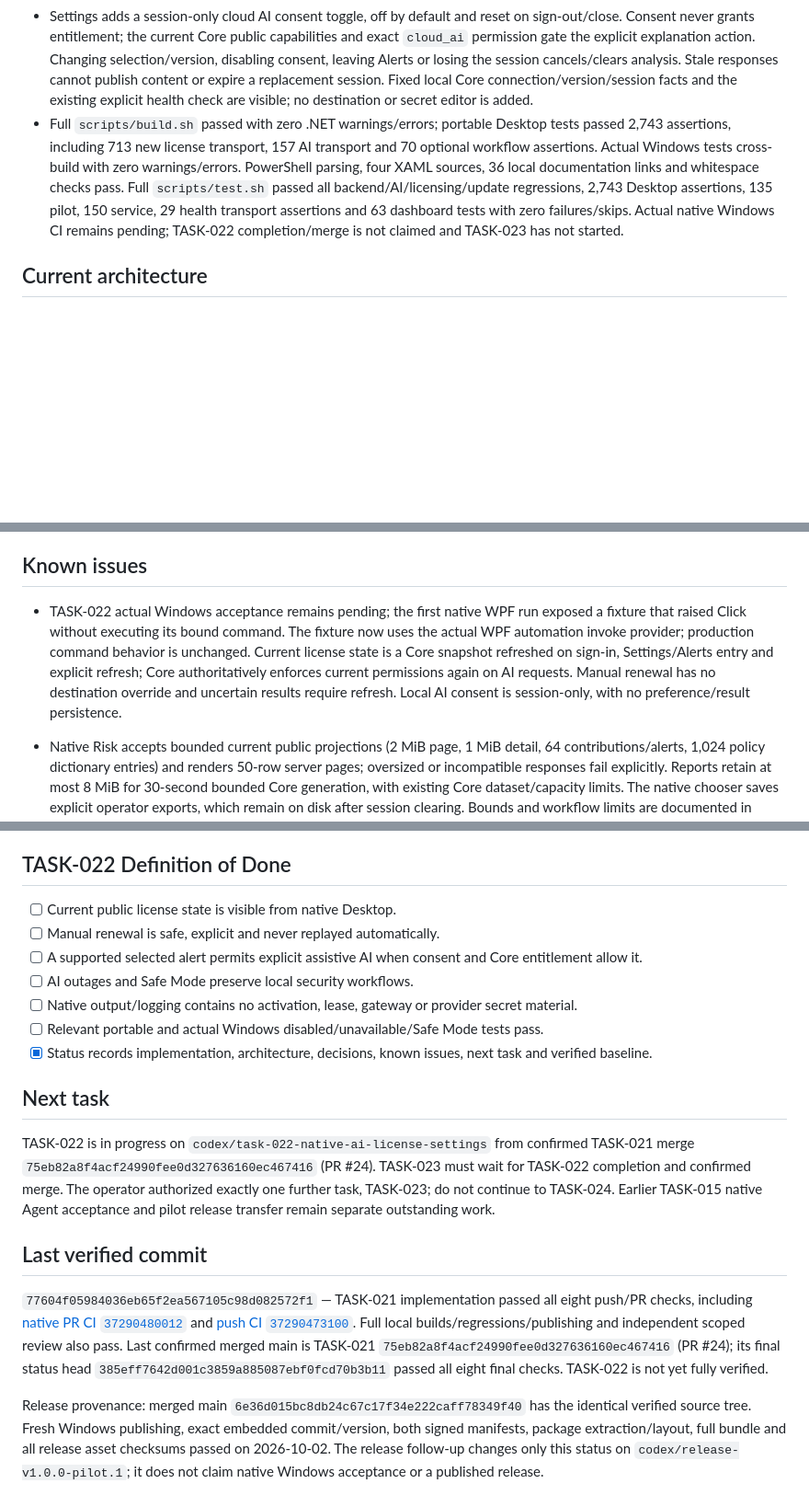
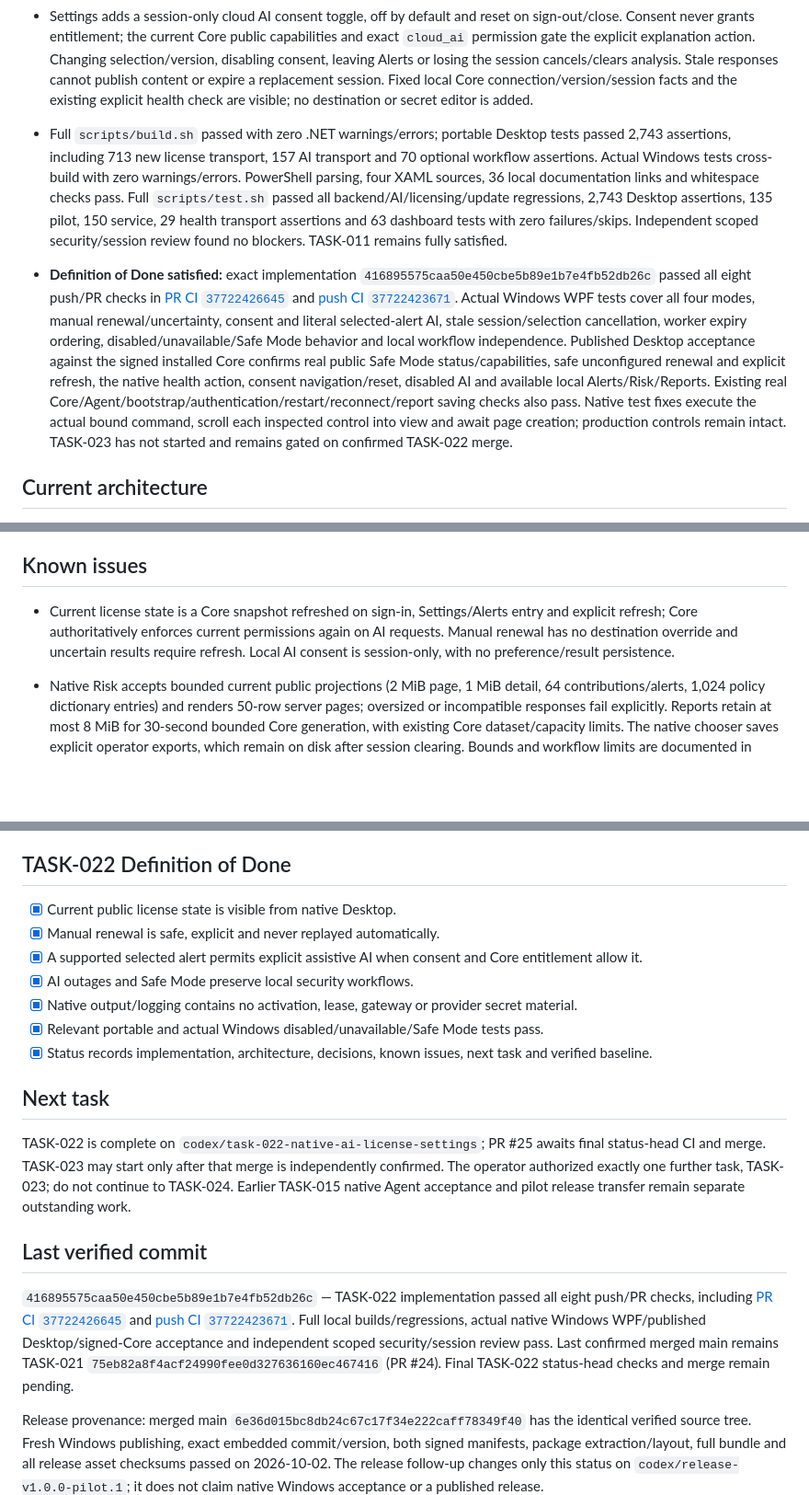
Before and after one commit to trolomaniak/SentinelAI, a Markdown page: .agent/STATUS.md, 3 parts joined by grey strips. Shown at 92% size. Drawn GitHub-style; blank space fills up the shorter version.

Commit message:
docs: record verified TASK-022 completion

```diff
--- a/.agent/STATUS.md
+++ b/.agent/STATUS.md
@@ -80,7 +80,9 @@
 - Added native Settings licensing state, public capabilities/features/timestamps and one explicit manual renewal through existing Core APIs. Reads accept at most 16 KiB, with a 10-second whole-operation deadline; renewal allows 65 seconds for Core's existing 60-second issuer limit. Unknown renewal results require an explicit status refresh before another request; no automatic replay, issuer override or lease/activation credential is exposed.
 - Added selected-alert native assistive AI using the existing first-party strict 32 KiB response contract and a 65-second whole-operation deadline. Core receives only the stored alert ID and remains authoritative for minimized evidence, signed permissions and fixed gateway configuration. Native text is literal and offers no execution, persistence or automatic request/retry. All local security pages remain independent of optional service failures.
 - Settings adds a session-only cloud AI consent toggle, off by default and reset on sign-out/close. Consent never grants entitlement; the current Core public capabilities and exact `cloud_ai` permission gate the explicit explanation action. Changing selection/version, disabling consent, leaving Alerts or losing the session cancels/clears analysis. Stale responses cannot publish content or expire a replacement session. Fixed local Core connection/version/session facts and the existing explicit health check are visible; no destination or secret editor is added.
-- Full `scripts/build.sh` passed with zero .NET warnings/errors; portable Desktop tests passed 2,743 assertions, including 713 new license transport, 157 AI transport and 70 optional workflow assertions. Actual Windows tests cross-build with zero warnings/errors. PowerShell parsing, four XAML sources, 36 local documentation links and whitespace checks pass. Full `scripts/test.sh` passed all backend/AI/licensing/update regressions, 2,743 Desktop assertions, 135 pilot, 150 service, 29 health transport assertions and 63 dashboard tests with zero failures/skips. Actual native Windows CI remains pending; TASK-022 completion/merge is not claimed and TASK-023 has not started.
+- Full `scripts/build.sh` passed with zero .NET warnings/errors; portable Desktop tests passed 2,743 assertions, including 713 new license transport, 157 AI transport and 70 optional workflow assertions. Actual Windows tests cross-build with zero warnings/errors. PowerShell parsing, four XAML sources, 36 local documentation links and whitespace checks pass. Full `scripts/test.sh` passed all backend/AI/licensing/update regressions, 2,743 Desktop assertions, 135 pilot, 150 service, 29 health transport assertions and 63 dashboard tests with zero failures/skips. Independent scoped security/session review found no blockers. TASK-011 remains fully satisfied.
+
+- **Definition of Done satisfied:** exact implementation `416895575caa50e450cbe5b89e1b7e4fb52db26c` passed all eight push/PR checks in [PR CI `37722426645`](https://github.com/trolomaniak/SentinelAI/actions/runs/37722426645) and [push CI `37722423671`](https://github.com/trolomaniak/SentinelAI/actions/runs/37722423671). Actual Windows WPF tests cover all four modes, manual renewal/uncertainty, consent and literal selected-alert AI, stale session/selection cancellation, worker expiry ordering, disabled/unavailable/Safe Mode behavior and local workflow independence. Published Desktop acceptance against the signed installed Core confirms real public Safe Mode status/capabilities, safe unconfigured renewal and explicit refresh, the native health action, consent navigation/reset, disabled AI and available local Alerts/Risk/Reports. Existing real Core/Agent/bootstrap/authentication/restart/reconnect/report saving checks also pass. Native test fixes execute the actual bound command, scroll each inspected control into view and await page creation; production controls remain intact. TASK-023 has not started and remains gated on confirmed TASK-022 merge.
 
 ## Current architecture
 
@@ -133,7 +135,7 @@ See `.agent/DECISIONS.md`, `docs/PILOT.md`, `docs/UPDATES.md`, `docs/REPORTING.m
 
 ## Known issues
 
-- TASK-022 actual Windows acceptance remains pending; the first native WPF run exposed a fixture that raised Click without executing its bound command. The fixture now uses the actual WPF automation invoke provider; production command behavior is unchanged. Current license state is a Core snapshot refreshed on sign-in, Settings/Alerts entry and explicit refresh; Core authoritatively enforces current permissions again on AI requests. Manual renewal has no destination override and uncertain results require refresh. Local AI consent is session-only, with no preference/result persistence.
+- Current license state is a Core snapshot refreshed on sign-in, Settings/Alerts entry and explicit refresh; Core authoritatively enforces current permissions again on AI requests. Manual renewal has no destination override and uncertain results require refresh. Local AI consent is session-only, with no preference/result persistence.
 
 - Native Risk accepts bounded current public projections (2 MiB page, 1 MiB detail, 64 contributions/alerts, 1,024 policy dictionary entries) and renders 50-row server pages; oversized or incompatible responses fail explicitly. Reports retain at most 8 MiB for 30-second bounded Core generation, with existing Core dataset/capacity limits. The native chooser saves explicit operator exports, which remain on disk after session clearing. Bounds and workflow limits are documented in `docs/DESKTOP-RISK-REPORTS.md`. TASK-021 has no remaining Definition-of-Done blocker; actual native acceptance passed.
 
@@ -274,20 +276,20 @@ TASK-021 Definition of Done is fully satisfied on verified implementation `77604
 
 ## TASK-022 Definition of Done
 
-- [ ] Current public license state is visible from native Desktop.
-- [ ] Manual renewal is safe, explicit and never replayed automatically.
-- [ ] A supported selected alert permits explicit assistive AI when consent and Core entitlement allow it.
-- [ ] AI outages and Safe Mode preserve local security workflows.
-- [ ] Native output/logging contains no activation, lease, gateway or provider secret material.
-- [ ] Relevant portable and actual Windows disabled/unavailable/Safe Mode tests pass.
+- [x] Current public license state is visible from native Desktop.
+- [x] Manual renewal is safe, explicit and never replayed automatically.
+- [x] A supported selected alert permits explicit assistive AI when consent and Core entitlement allow it.
+- [x] AI outages and Safe Mode preserve local security workflows.
+- [x] Native output/logging contains no activation, lease, gateway or provider secret material.
+- [x] Relevant portable and actual Windows disabled/unavailable/Safe Mode tests pass.
 - [x] Status records implementation, architecture, decisions, known issues, next task and verified baseline.
 
 ## Next task
 
-TASK-022 is in progress on `codex/task-022-native-ai-license-settings` from confirmed TASK-021 merge `75eb82a8f4acf24990fee0d327636160ec467416` (PR #24). TASK-023 must wait for TASK-022 completion and confirmed merge. The operator authorized exactly one further task, TASK-023; do not continue to TASK-024. Earlier TASK-015 native Agent acceptance and pilot release transfer remain separate outstanding work.
+TASK-022 is complete on `codex/task-022-native-ai-license-settings`; PR #25 awaits final status-head CI and merge. TASK-023 may start only after that merge is independently confirmed. The operator authorized exactly one further task, TASK-023; do not continue to TASK-024. Earlier TASK-015 native Agent acceptance and pilot release transfer remain separate outstanding work.
 
 ## Last verified commit
 
-`77604f05984036eb65f2ea567105c98d082572f1` — TASK-021 implementation passed all eight push/PR checks, including [native PR CI `37290480012`](https://github.com/trolomaniak/SentinelAI/actions/runs/37290480012) and [push CI `37290473100`](https://github.com/trolomaniak/SentinelAI/actions/runs/37290473100). Full local builds/regressions/publishing and independent scoped review also pass. Last confirmed merged main is TASK-021 `75eb82a8f4acf24990fee0d327636160ec467416` (PR #24); its final status head `385eff7642d001c3859a885087ebf0fcd70b3b11` passed all eight final checks. TASK-022 is not yet fully verified.
+`416895575caa50e450cbe5b89e1b7e4fb52db26c` — TASK-022 implementation passed all eight push/PR checks, including [PR CI `37722426645`](https://github.com/trolomaniak/SentinelAI/actions/runs/37722426645) and [push CI `37722423671`](https://github.com/trolomaniak/SentinelAI/actions/runs/37722423671). Full local builds/regressions, actual native Windows WPF/published Desktop/signed-Core acceptance and independent scoped security/session review pass. Last confirmed merged main remains TASK-021 `75eb82a8f4acf24990fee0d327636160ec467416` (PR #24). Final TASK-022 status-head checks and merge remain pending.
 
 Release provenance: merged main `6e36d015bc8db24c67c17f34e222caff78349f40` has the identical verified source tree. Fresh Windows publishing, exact embedded commit/version, both signed manifests, package extraction/layout, full bundle and all release asset checksums passed on 2026-10-02. The release follow-up changes only this status on `codex/release-v1.0.0-pilot.1`; it does not claim native Windows acceptance or a published release.
```
